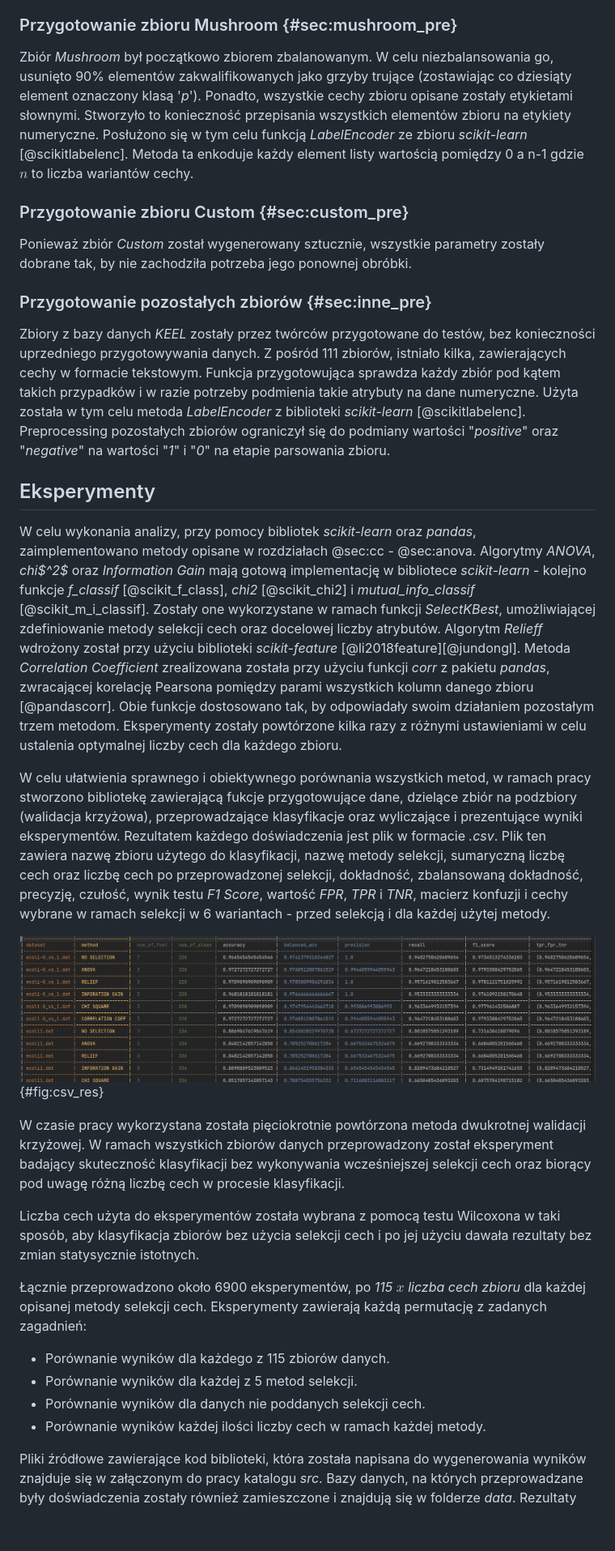
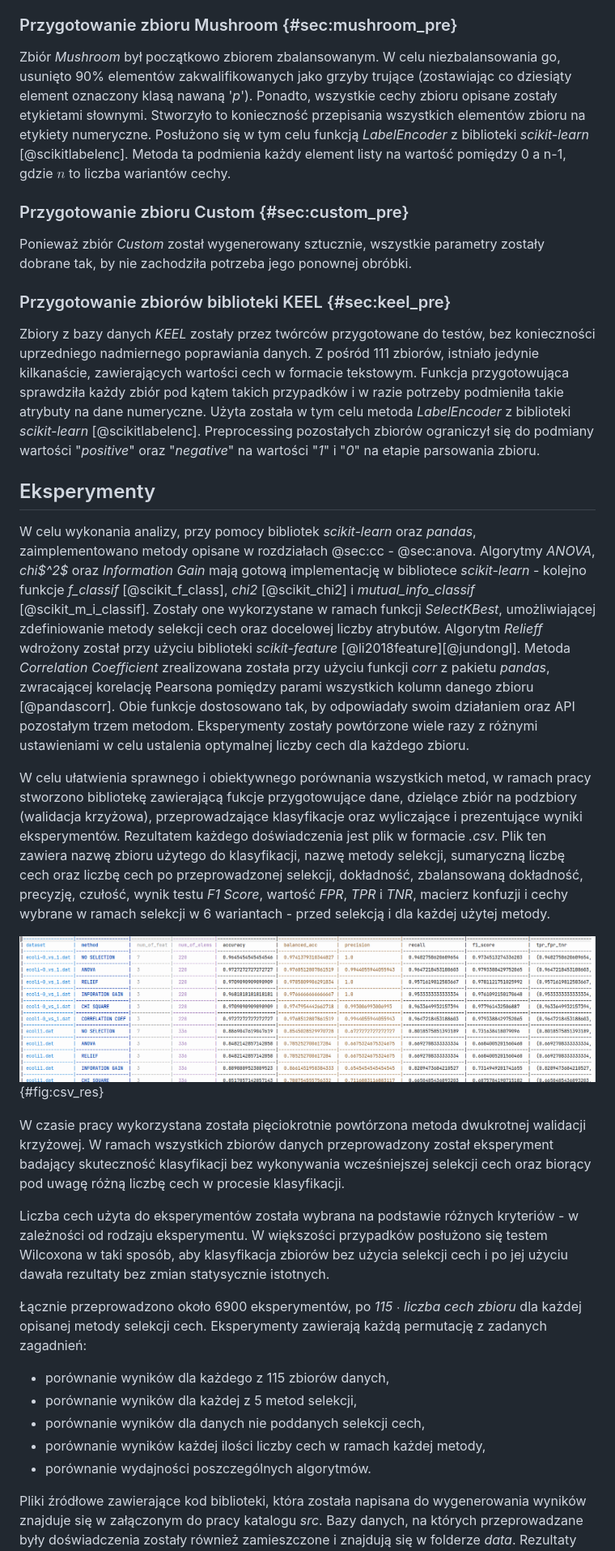
Before and after one commit to okkindel/SelectionMethodsAnalysis, a Markdown page: docs/praca_magisterska_maciej_hajduk.md, the part around the change printed below. Shown: that part at 81% size. GitHub-like rendering; pictures changed too: docs/figures/csv_res.png; blank space fills up the shorter version.

```diff
--- a/docs/praca_magisterska_maciej_hajduk.md
+++ b/docs/praca_magisterska_maciej_hajduk.md
@@ -377,19 +393,19 @@ W zbiorze _Health Insurance Cross Sell_ nie występują puste wartości. Większ
 
 ### Przygotowanie zbioru Mushroom {#sec:mushroom_pre}
 
-Zbiór _Mushroom_ był początkowo zbiorem zbalanowanym. W celu niezbalansowania go, usunięto 90% elementów zakwalifikowanych jako grzyby trujące (zostawiając co dziesiąty element oznaczony klasą '_p_'). Ponadto, wszystkie cechy zbioru opisane zostały etykietami słownymi. Stworzyło to konieczność przepisania wszystkich elementów zbioru na etykiety numeryczne. Posłużono się w tym celu funkcją _LabelEncoder_ ze zbioru _scikit-learn_ [@scikitlabelenc]. Metoda ta enkoduje każdy element listy wartością pomiędzy 0 a n-1 gdzie $n$ to liczba wariantów cechy.
+Zbiór _Mushroom_ był początkowo zbiorem zbalansowanym. W celu niezbalansowania go, usunięto 90% elementów zakwalifikowanych jako grzyby trujące (zostawiając co dziesiąty element oznaczony klasą nawaną '_p_'). Ponadto, wszystkie cechy zbioru opisane zostały etykietami słownymi. Stworzyło to konieczność przepisania wszystkich elementów zbioru na etykiety numeryczne. Posłużono się w tym celu funkcją _LabelEncoder_ z biblioteki _scikit-learn_ [@scikitlabelenc]. Metoda ta podmienia każdy element listy na wartość pomiędzy 0 a n-1, gdzie $n$ to liczba wariantów cechy.
 
 ### Przygotowanie zbioru Custom {#sec:custom_pre}
 
 Ponieważ zbiór _Custom_ został wygenerowany sztucznie, wszystkie parametry zostały dobrane tak, by nie zachodziła potrzeba jego ponownej obróbki.
 
-### Przygotowanie pozostałych zbiorów {#sec:inne_pre}
+### Przygotowanie zbiorów biblioteki KEEL {#sec:keel_pre}
 
-Zbiory z bazy danych _KEEL_ zostały przez twórców przygotowane do testów, bez konieczności uprzedniego przygotowywania danych. Z pośród 111 zbiorów, istniało kilka, zawierających cechy w formacie tekstowym. Funkcja przygotowująca sprawdza każdy zbiór pod kątem takich przypadków i w razie potrzeby podmienia takie atrybuty na dane numeryczne. Użyta została w tym celu metoda _LabelEncoder_ z biblioteki _scikit-learn_ [@scikitlabelenc]. Preprocessing pozostałych zbiorów ograniczył się do podmiany wartości "_positive_" oraz "_negative_" na wartości "_1_" i "_0_" na etapie parsowania zbioru.
+Zbiory z bazy danych _KEEL_ zostały przez twórców przygotowane do testów, bez konieczności uprzedniego nadmiernego poprawiania danych. Z pośród 111 zbiorów, istniało jedynie kilkanaście, zawierających wartości cech w formacie tekstowym. Funkcja przygotowująca sprawdziła każdy zbiór pod kątem takich przypadków i w razie potrzeby podmieniła takie atrybuty na dane numeryczne. Użyta została w tym celu metoda _LabelEncoder_ z biblioteki _scikit-learn_ [@scikitlabelenc]. Preprocessing pozostałych zbiorów ograniczył się do podmiany wartości "_positive_" oraz "_negative_" na wartości "_1_" i "_0_" na etapie parsowania zbioru.
 
 ## Eksperymenty
 
-W celu wykonania analizy, przy pomocy bibliotek _scikit-learn_ oraz _pandas_, zaimplementowano metody opisane w rozdziałach @sec:cc - @sec:anova. Algorytmy _ANOVA_, _chi$^2$_ oraz _Information Gain_ mają gotową implementację w bibliotece _scikit-learn_ - kolejno funkcje _f_classif_ [@scikit_f_class], _chi2_ [@scikit_chi2] i _mutual_info_classif_ [@scikit_m_i_classif]. Zostały one wykorzystane w ramach funkcji _SelectKBest_, umożliwiającej zdefiniowanie metody selekcji cech oraz docelowej liczby atrybutów. Algorytm _Relieff_ wdrożony został przy użyciu biblioteki _scikit-feature_ [@li2018feature][@jundongl]. Metoda _Correlation Coefficient_ zrealizowana została przy użyciu funkcji _corr_ z pakietu _pandas_, zwracającej korelację Pearsona pomiędzy parami wszystkich kolumn danego zbioru [@pandascorr]. Obie funkcje dostosowano tak, by odpowiadały swoim działaniem pozostałym trzem metodom. Eksperymenty zostały powtórzone kilka razy z różnymi ustawieniami w celu ustalenia optymalnej liczby cech dla każdego zbioru.
+W celu wykonania analizy, przy pomocy bibliotek _scikit-learn_ oraz _pandas_, zaimplementowano metody opisane w rozdziałach @sec:cc - @sec:anova. Algorytmy _ANOVA_, _chi$^2$_ oraz _Information Gain_ mają gotową implementację w bibliotece _scikit-learn_ - kolejno funkcje _f_classif_ [@scikit_f_class], _chi2_ [@scikit_chi2] i _mutual_info_classif_ [@scikit_m_i_classif]. Zostały one wykorzystane w ramach funkcji _SelectKBest_, umożliwiającej zdefiniowanie metody selekcji cech oraz docelowej liczby atrybutów. Algorytm _Relieff_ wdrożony został przy użyciu biblioteki _scikit-feature_ [@li2018feature][@jundongl]. Metoda _Correlation Coefficient_ zrealizowana została przy użyciu funkcji _corr_ z pakietu _pandas_, zwracającej korelację Pearsona pomiędzy parami wszystkich kolumn danego zbioru [@pandascorr]. Obie funkcje dostosowano tak, by odpowiadały swoim działaniem oraz API pozostałym trzem metodom. Eksperymenty zostały powtórzone wiele razy z różnymi ustawieniami w celu ustalenia optymalnej liczby cech dla każdego zbioru.
 
 W celu ułatwienia sprawnego i obiektywnego porównania wszystkich metod, w ramach pracy stworzono bibliotekę zawierającą fukcje przygotowujące dane, dzielące zbiór na podzbiory (walidacja krzyżowa), przeprowadzające klasyfikacje oraz wyliczające i prezentujące wyniki eksperymentów. Rezultatem każdego doświadczenia jest plik w formacie _.csv_. Plik ten zawiera nazwę zbioru użytego do klasyfikacji, nazwę metody selekcji, sumaryczną liczbę cech oraz liczbę cech po przeprowadzonej selekcji, dokładność, zbalansowaną dokładność, precyzję, czułość, wynik testu _F1 Score_, wartość _FPR_, _TPR_ i _TNR_, macierz konfuzji i cechy wybrane w ramach selekcji w 6 wariantach - przed selekcją i dla każdej użytej metody.
 
@@ -397,14 +413,16 @@ W celu ułatwienia sprawnego i obiektywnego porównania wszystkich metod, w rama
 
 W czasie pracy wykorzystana została pięciokrotnie powtórzona metoda dwukrotnej walidacji krzyżowej. W ramach wszystkich zbiorów danych przeprowadzony został eksperyment badający skuteczność klasyfikacji bez wykonywania wcześniejszej selekcji cech oraz biorący pod uwagę różną liczbę cech w procesie klasyfikacji.
 
-Liczba cech użyta do eksperymentów została wybrana z pomocą testu Wilcoxona w taki sposób, aby klasyfikacja zbiorów bez użycia selekcji cech i po jej użyciu dawała rezultaty bez zmian statysycznie istotnych.
+Liczba cech użyta do eksperymentów została wybrana na podstawie różnych kryteriów - w zależności od rodzaju eksperymentu. W większości przypadków posłużono się testem Wilcoxona w taki sposób, aby klasyfikacja zbiorów bez użycia selekcji cech i po jej użyciu dawała rezultaty bez zmian statysycznie istotnych.
 
-Łącznie przeprowadzono około 6900 eksperymentów, po _115_ $x$ _liczba cech zbioru_ dla każdej opisanej metody selekcji cech. Eksperymenty zawierają każdą permutację z zadanych zagadnień:
+Łącznie przeprowadzono około 6900 eksperymentów, po _115_ $\cdot$ _liczba cech zbioru_ dla każdej opisanej metody selekcji cech. Eksperymenty zawierają każdą permutację z zadanych zagadnień:
 
-* Porównanie wyników dla każdego z 115 zbiorów danych.
-* Porównanie wyników dla każdej z 5 metod selekcji.
-* Porównanie wyników dla danych nie poddanych selekcji cech.
-* Porównanie wyników każdej ilości liczby cech w ramach każdej metody.
+* porównanie wyników dla każdego z 115 zbiorów danych,
+* porównanie wyników dla każdej z 5 metod selekcji,
+* porównanie wyników dla danych nie poddanych selekcji cech,
+* porównanie wyników każdej ilości liczby cech w ramach każdej metody,
+* porównanie wydajności poszczególnych algorytmów.
+
 
 Pliki źródłowe zawierające kod biblioteki, która została napisana do wygenerowania wyników znajduje się w załączonym do pracy katalogu _src_. Bazy danych, na których przeprowadzane były doświadczenia zostały również zamieszczone i znajdują się w folderze _data_. Rezultaty eksperymentów opisane zostały w rozdziale @sec:results - Wyniki.
 
```
Also changed, not shown: other parts of docs/praca_magisterska_maciej_hajduk.md (+137 -124 lines), 3 other files.
